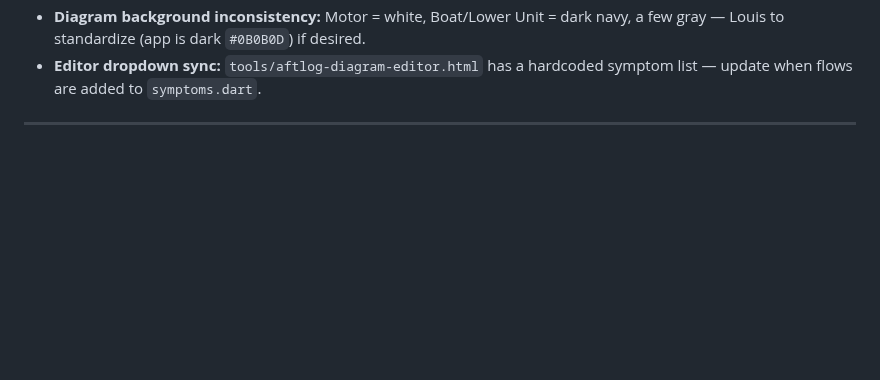
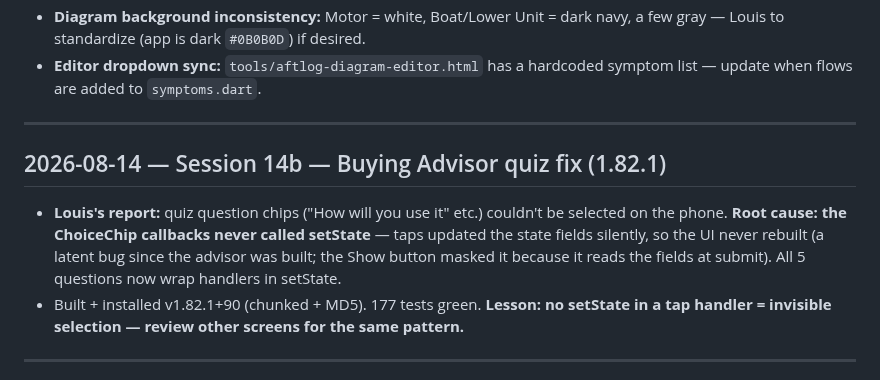
Before and after one commit to aftlog/aftlog-site, a Markdown page: AFTLOG-SESSION.md, the part around the change. Rendered like a GitHub page; blank space fills up the shorter version.

Commit message:
Session 14b log: buying advisor quiz fix (1.82.1)

```diff
--- a/AFTLOG-SESSION.md
+++ b/AFTLOG-SESSION.md
@@ -24,6 +24,13 @@
 - **Versioning (Decision #11 AMENDED 2026-08-13):** minor = number of shipped features per `FEATURES.md` (currently 50 → **1.50.0+40**). `./build.sh` = patch+1 (1.50.1+41) · `./build.sh --feature` = minor+1, patch→0 (1.51.0+41) — MUST be used for new features with FEATURES.md updated first. Release builds signed with aftlog-release.keystore. Never raw flutter build.
 - **Diagram background inconsistency:** Motor = white, Boat/Lower Unit = dark navy, a few gray — Louis to standardize (app is dark `#0B0B0D`) if desired.
 - **Editor dropdown sync:** `tools/aftlog-diagram-editor.html` has a hardcoded symptom list — update when flows are added to `symptoms.dart`.
+
+---
+
+## 2026-08-14 — Session 14b — Buying Advisor quiz fix (1.82.1)
+
+- **Louis's report:** quiz question chips ("How will you use it" etc.) couldn't be selected on the phone. **Root cause: the ChoiceChip callbacks never called setState** — taps updated the state fields silently, so the UI never rebuilt (a latent bug since the advisor was built; the Show button masked it because it reads the fields at submit). All 5 questions now wrap handlers in setState.
+- Built + installed v1.82.1+90 (chunked + MD5). 177 tests green. **Lesson: no setState in a tap handler = invisible selection — review other screens for the same pattern.**
 
 ---
 
```
